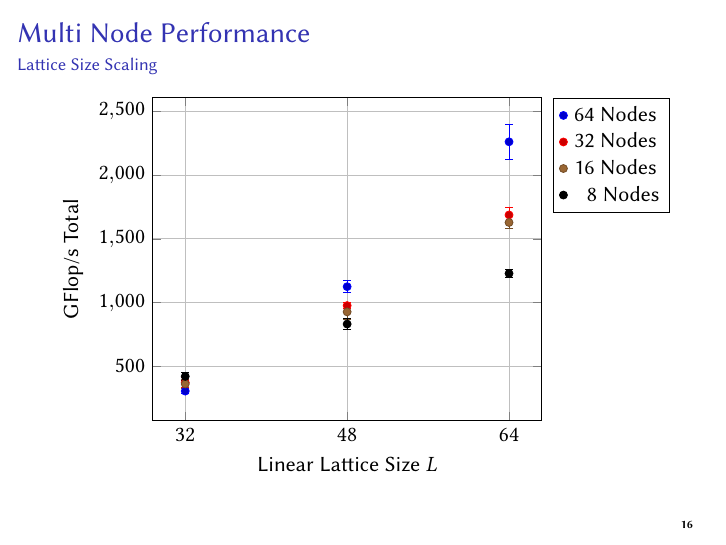
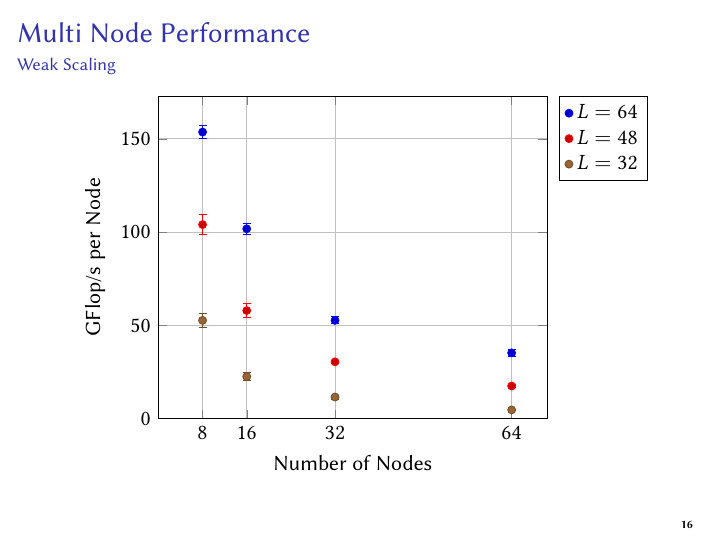
Before and after one commit to HISKP-LQCD/cineca-knl-talk, LaTeX slides (talk.tex): page 17 of 20. Compiled offline with pdfLaTeX.

Commit message:
Convert the plot to weak scaling

```diff
--- a/talk.tex
+++ b/talk.tex
@@ -822,34 +822,28 @@ vector,
 
   \begin{frame}
       \frametitle{Multi Node Performance}
-      \framesubtitle{Lattice Size Scaling}
+      \framesubtitle{Weak Scaling}
 
       \centering
       \begin{tikzpicture}
           \begin{axis}[
-                  xlabel={Linear Lattice Size $L$},
-                  ylabel={GFlop/s Total},
+                  xmin=0,
+                  ymin=0,
+                  xlabel={Number of Nodes},
+                  ylabel={GFlop/s per Node},
                   legend pos=outer north east,
                   grid=major,
                   xtick=data,
               ]
-
               \addplot+[only marks, mark=*, error bars/.cd, y dir=both, y explicit]
               table[y error index=2] {weak-64.tsv};
-              \addlegendentry{64 Nodes}
-
+              \addlegendentry{$L = 64$}
+              \addplot+[only marks, mark=*, error bars/.cd, y dir=both, y explicit]
+              table[y error index=2] {weak-48.tsv};
+              \addlegendentry{$L = 48$}
               \addplot+[only marks, mark=*, error bars/.cd, y dir=both, y explicit]
               table[y error index=2] {weak-32.tsv};
-              \addlegendentry{32 Nodes}
-
-              \addplot+[only marks, mark=*, error bars/.cd, y dir=both, y explicit]
-              table[y error index=2] {weak-16.tsv};
-              \addlegendentry{16 Nodes}
-
-              \addplot+[only marks, mark=*, error bars/.cd, y dir=both, y explicit]
-              table[y error index=2] {weak-8.tsv};
-              \addlegendentry{\phantom 1 8 Nodes}
-
+              \addlegendentry{$L = 32$}
           \end{axis}
       \end{tikzpicture}
   \end{frame}
```
Also changed, not shown: weak-16.tsv (deleted, +0 -3 lines), weak-32.tsv (+4 -3 lines), weak-48.tsv (added, +4 -0 lines), weak-64.tsv (+4 -3 lines), weak-8.tsv (deleted, +0 -3 lines).
